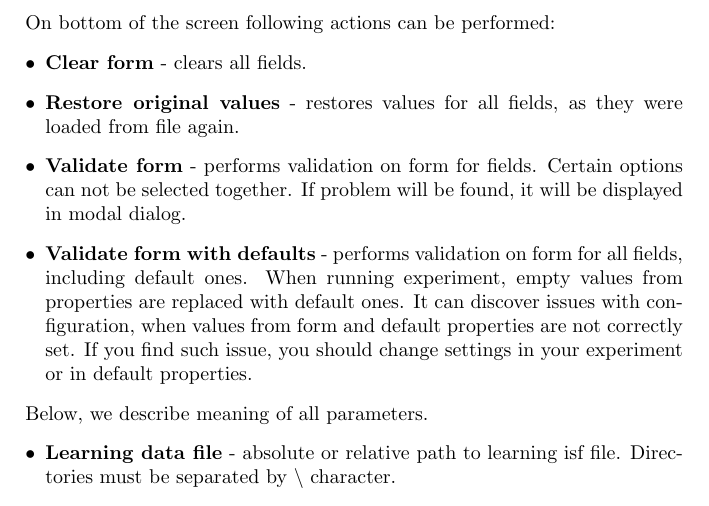
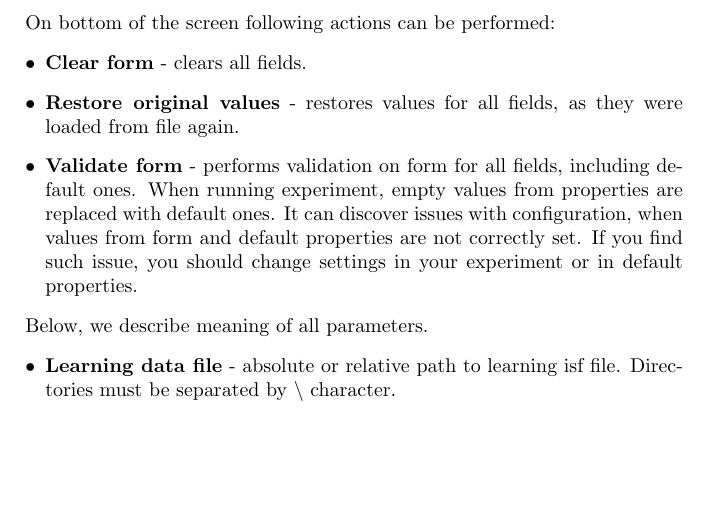
Before and after one commit to jowko/jRank-Desktop, a LaTeX document (doc/Manual.tex, which reads doc/properties.tex): part of page 16 of 28, cut so that both start at the same text, the shorter picture padded with empty space. Compiled offline with pdfLaTeX.

Commit message:
Manual - remove information about validate with defaults action on properties form

```diff
--- a/doc/properties.tex
+++ b/doc/properties.tex
@@ -29,8 +29,7 @@ On bottom of the screen following actions can be performed:
 \begin{itemize}
 	\item \textbf{Clear form} - clears all fields.
 	\item \textbf{Restore original values} - restores values for all fields, as they were loaded from file again.
-	\item \textbf{Validate form} - performs validation on form for fields. Certain options can not be selected together. If problem will be found, it will be displayed in modal dialog.
-	\item \textbf{Validate form with defaults} - performs validation on form for all fields, including default ones. When running experiment, empty values from properties are replaced with default ones. It can discover issues with configuration, when values from form and default properties are not correctly set. If you find such issue, you should change settings in your experiment or in default properties.
+	\item \textbf{Validate form} - performs validation on form for all fields, including default ones. When running experiment, empty values from properties are replaced with default ones. It can discover issues with configuration, when values from form and default properties are not correctly set. If you find such issue, you should change settings in your experiment or in default properties.
 \end{itemize}
 
 Below, we describe meaning of all parameters.
```
Also changed, not shown: doc/Manual.pdf, doc/images/properties.jpg, doc/images/raw/properties-expanded.jpg, doc/images/raw/properties.jpg.
